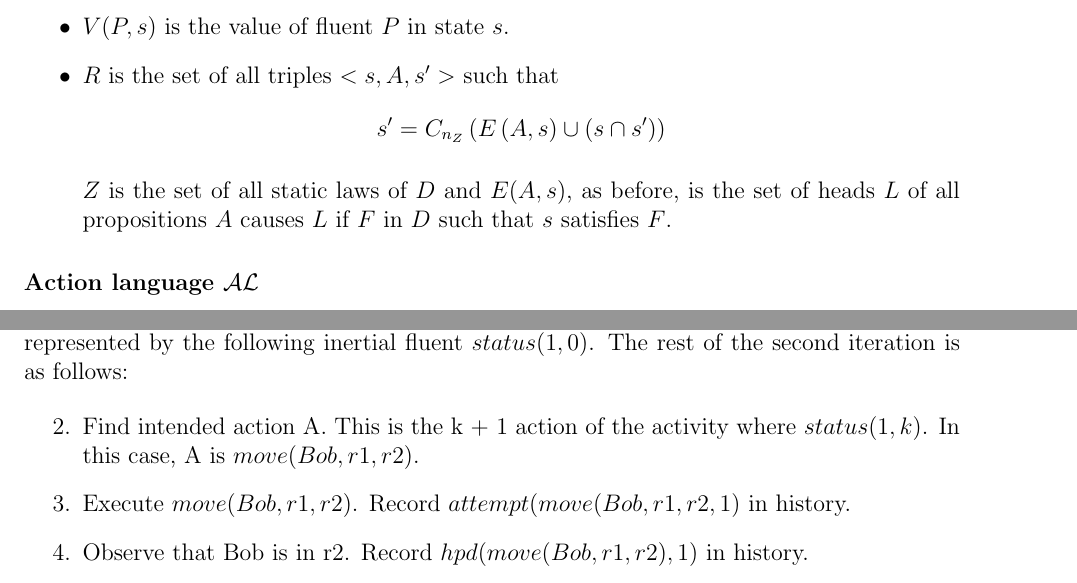
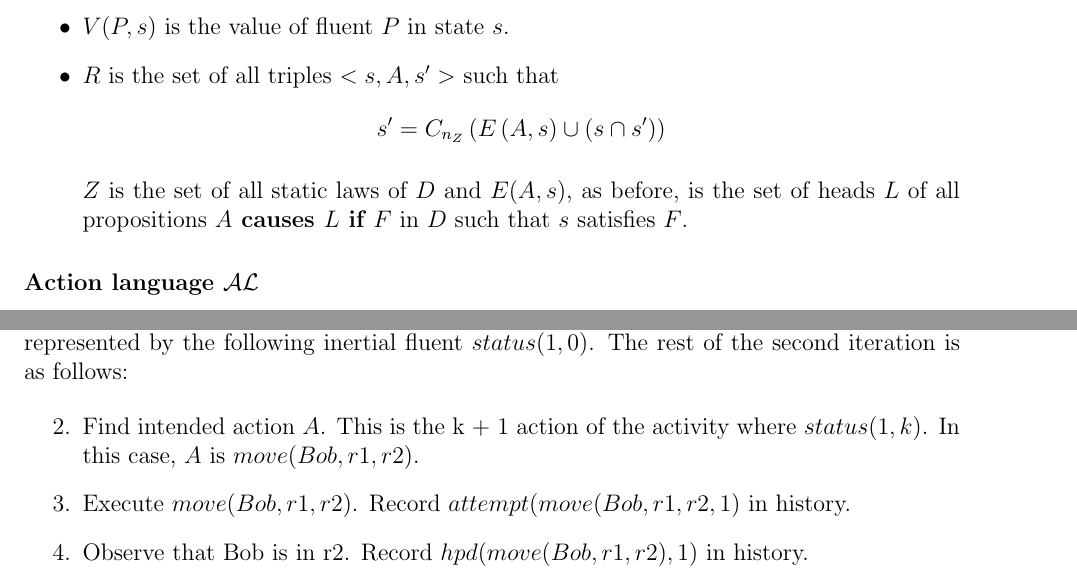
Before and after one commit to Entze/APIA, a LaTeX thesis (Thesis.tex, which reads Chapters/Chapter2_Background.tex): two parts of pages 12 and 18 of 28, joined at a grey line, cut so that both start at the same text. Compiled offline with pdfLaTeX.

Commit message:
Fix typesetting

```diff
--- a/Chapters/Chapter2_Background.tex
+++ b/Chapters/Chapter2_Background.tex
@@ -290,7 +290,7 @@ $\mathcal{B}$ defines a notion of closure for sets of literals.
             s'=C_{n_Z}\left(E\left(A,s\right)\cup\left(s \cap s'\right)\right)
             $$
 
-            $ Z $ is the set of all static laws of $D$ and $E(A, s)$, as before, is the set of heads $L$ of all propositions $A$ causes $L$ if $F$ in $D$ such that $s$ satisfies $F$.
+            $ Z $ is the set of all static laws of $D$ and $E(A, s)$, as before, is the set of heads $L$ of all propositions $A \textbf{ causes } L \textbf{ if } F$ in $D$ such that $s$ satisfies $F$.
     \end{itemize}
 \end{definition}
 
@@ -548,9 +548,9 @@ The rest of the second iteration is as follows:
 
 \begin{enumerate}
     \setcounter{enumi}{1}
-    \item Find intended action A.
+    \item Find intended action $A$.
         This is the k + 1 action of the activity where $status(1, k)$.
-        In this case, A is $move(Bob, r1, r2)$.
+        In this case, $A$ is $move(Bob, r1, r2)$.
     \item Execute $move(Bob, r1, r2)$.
         Record $attempt(move(Bob, r1, r2, 1)$ in history.
     \item Observe that Bob is in r2.
```
Also changed, not shown: Chapters/Chapter2_Background.tex (6 more changed lines).
